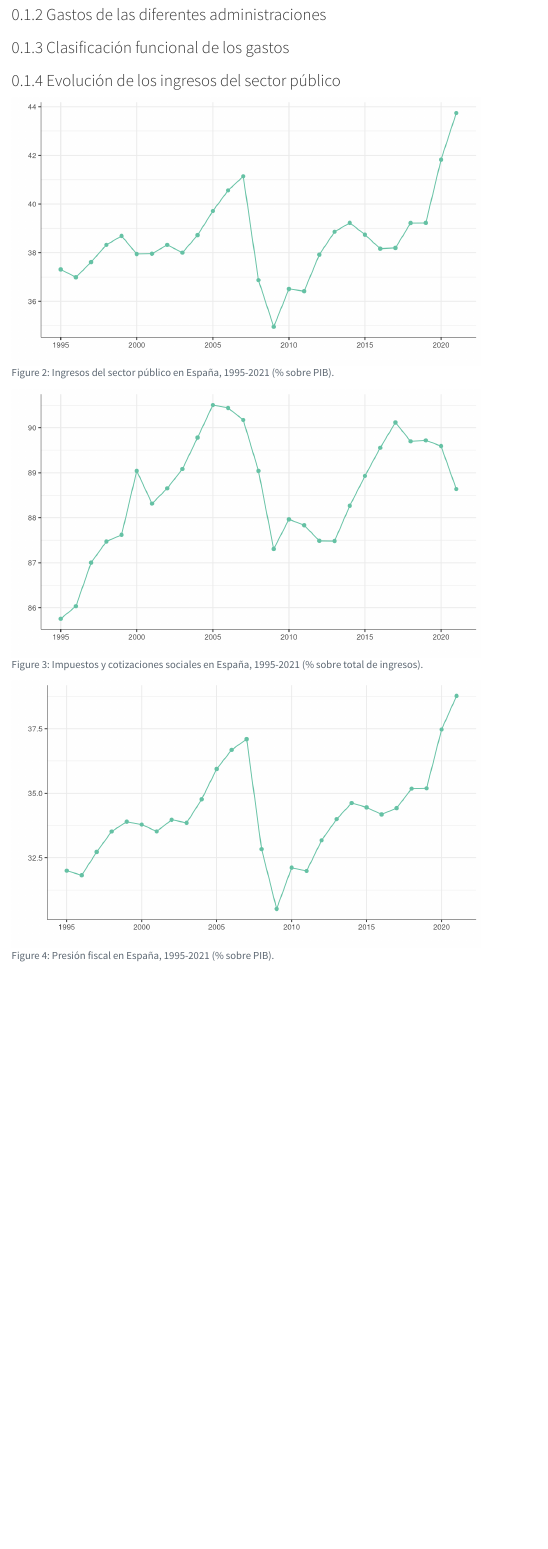
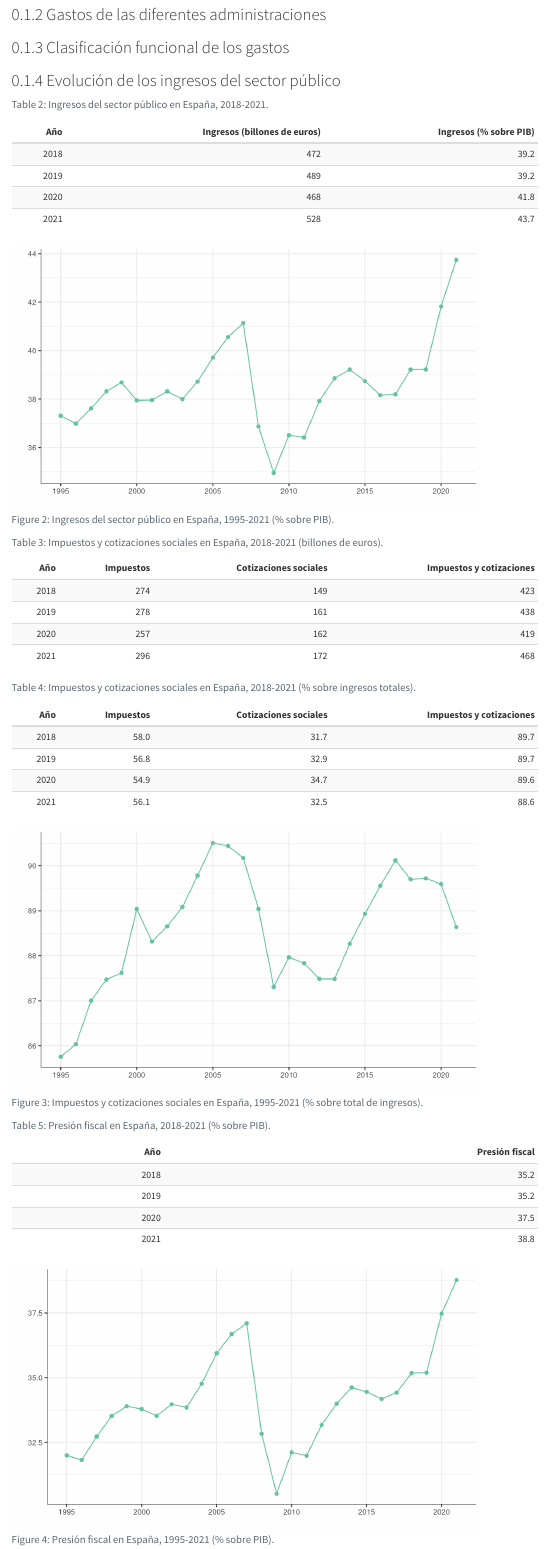
Before and after one commit to jcpernias/size-task, a Quarto document (size-task.qmd): the page in a window 1100 px wide, from 880 px down. Rendered offline with R 4.5, knitr and Pandoc in place of Quarto, with nearby package versions; some code elsewhere in the file could not run offline; menus at the side of the page are left out.

Commit message:
Add Spain tables

````diff
--- a/size-task.qmd
+++ b/size-task.qmd
@@ -161,6 +161,26 @@ igae |> mutate(G = Gastos / PIB * 100) |>
 
 ```{r}
 #| echo: false
+#| label: tbl-spain-rev
+#| tbl-cap: Ingresos del sector público en España, 2018-2021.
+
+igae |> mutate(R = Ingresos / 1000,
+               R_pct = Ingresos / PIB * 100) |>
+  select(year, R, R_pct) |>
+  filter(year >= 2018) |>
+  kbl(digits = c(0, 0, 1),
+      col.names = c(
+        "Año",
+        "Ingresos (billones de euros)",
+        "Ingresos (% sobre PIB)"
+      )) |>
+  kable_styling(bootstrap_options = tbl_options,
+                font_size = 14)
+```
+
+
+```{r}
+#| echo: false
 #| label: fig-spain-rev
 #| fig-cap: Ingresos del sector público en España, 1995-2021 (% sobre PIB).
 
@@ -173,6 +193,50 @@ igae |> mutate(R = Ingresos / PIB * 100) |>
 
 ```{r}
 #| echo: false
+#| label: tbl-spain-taxes
+#| tbl-cap: Impuestos y cotizaciones sociales en España, 2018-2021 (billones de euros).
+
+igae |> mutate(Tx = TTotal / 1000,
+               SS = CotSS / 1000,
+               Tot = Tx + SS) |>
+  select(year, Tx, SS, Tot) |>
+  filter(year >= 2018) |>
+  kbl(digits = c(0, 0, 0, 0),
+      col.names = c(
+        "Año",
+        "Impuestos",
+        "Cotizaciones sociales",
+        "Impuestos y cotizaciones"
+      )) |>
+  kable_styling(bootstrap_options = tbl_options,
+                font_size = 14)
+```
+
+```{r}
+#| echo: false
+#| label: tbl-spain-taxes-pct
+#| tbl-cap: Impuestos y cotizaciones sociales en España, 2018-2021 (% sobre ingresos totales).
+
+igae |> mutate(Tx = TTotal / Ingresos * 100,
+               SS = CotSS / Ingresos * 100,
+               Tot = Tx + SS) |>
+  select(year, Tx, SS, Tot) |>
+  filter(year >= 2018) |>
+  kbl(digits = c(0, 1, 1, 1),
+      col.names = c(
+        "Año",
+        "Impuestos",
+        "Cotizaciones sociales",
+        "Impuestos y cotizaciones"
+      )) |>
+  kable_styling(bootstrap_options = tbl_options,
+                font_size = 14)
+```
+
+
+
+```{r}
+#| echo: false
 #| label: fig-spain-taxes
 #| fig-cap: Impuestos y cotizaciones sociales en España, 1995-2021 (% sobre total de ingresos).
 
@@ -181,6 +245,24 @@ igae |> mutate(T = (TTotal + CotSS) / Ingresos * 100) |>
   pivot_longer(T) |>
   line_plot()
 ```
+
+```{r}
+#| echo: false
+#| label: tbl-spain-press
+#| tbl-cap: Presión fiscal en España, 2018-2021 (% sobre PIB).
+
+igae |> mutate(PF = (TTotal + CotSS) / PIB * 100) |>
+  select(year, PF) |>
+  filter(year >= 2018) |>
+  kbl(digits = c(0, 1),
+      col.names = c(
+        "Año",
+        "Presión fiscal"
+      )) |>
+  kable_styling(bootstrap_options = tbl_options,
+                font_size = 14)
+```
+
 
 ```{r}
 #| echo: false
````
